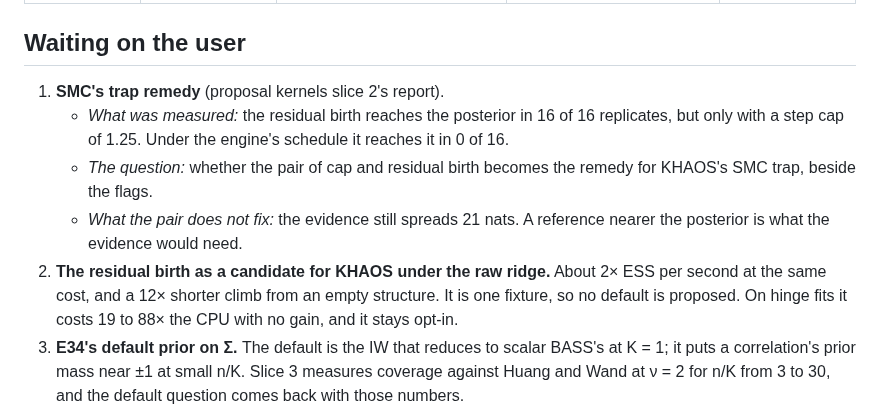
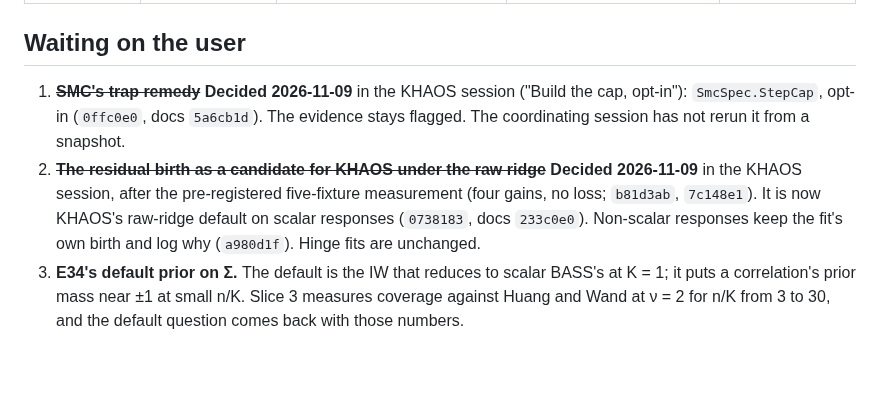
Before and after one commit to aghado01/ThermoMapper, a Markdown page: issues/regression/coordination-handoff-2026-11-09.md, the part around the change. Drawn GitHub-style; blank space fills up the shorter version.

Commit message:
docs(regression): handoff marks the SMC step cap and the residual-birth default as decided (0ffc0e0, 0738183, a980d1f)

```diff
--- a/issues/regression/coordination-handoff-2026-11-09.md
+++ b/issues/regression/coordination-handoff-2026-11-09.md
@@ -64,11 +64,8 @@ Links open each session in the app.
 
 ## Waiting on the user
 
-1. **SMC's trap remedy** (proposal kernels slice 2's report).
-   - *What was measured:* the residual birth reaches the posterior in 16 of 16 replicates, but only with a step cap of 1.25. Under the engine's schedule it reaches it in 0 of 16.
-   - *The question:* whether the pair of cap and residual birth becomes the remedy for KHAOS's SMC trap, beside the flags.
-   - *What the pair does not fix:* the evidence still spreads 21 nats. A reference nearer the posterior is what the evidence would need.
-2. **The residual birth as a candidate for KHAOS under the raw ridge.** About 2× ESS per second at the same cost, and a 12× shorter climb from an empty structure. It is one fixture, so no default is proposed. On hinge fits it costs 19 to 88× the CPU with no gain, and it stays opt-in.
+1. ~~**SMC's trap remedy**~~ **Decided 2026-11-09** in the KHAOS session ("Build the cap, opt-in"): `SmcSpec.StepCap`, opt-in (`0ffc0e0`, docs `5a6cb1d`). The evidence stays flagged. The coordinating session has not rerun it from a snapshot.
+2. ~~**The residual birth as a candidate for KHAOS under the raw ridge**~~ **Decided 2026-11-09** in the KHAOS session, after the pre-registered five-fixture measurement (four gains, no loss; `b81d3ab`, `7c148e1`). It is now KHAOS's raw-ridge default on scalar responses (`0738183`, docs `233c0e0`). Non-scalar responses keep the fit's own birth and log why (`a980d1f`). Hinge fits are unchanged.
 3. **E34's default prior on Σ.** The default is the IW that reduces to scalar BASS's at K = 1; it puts a correlation's prior mass near ±1 at small n/K. Slice 3 measures coverage against Huang and Wand at ν = 2 for n/K from 3 to 30, and the default question comes back with those numbers.
 4. **GBASS's open decisions** ([gbass-noise-brief.md](bass/gbass-noise-brief.md)):
    - the flat histogram under a noise: the walker carries a and σ², a Metropolis step on each latent, or keep it refused;
```
